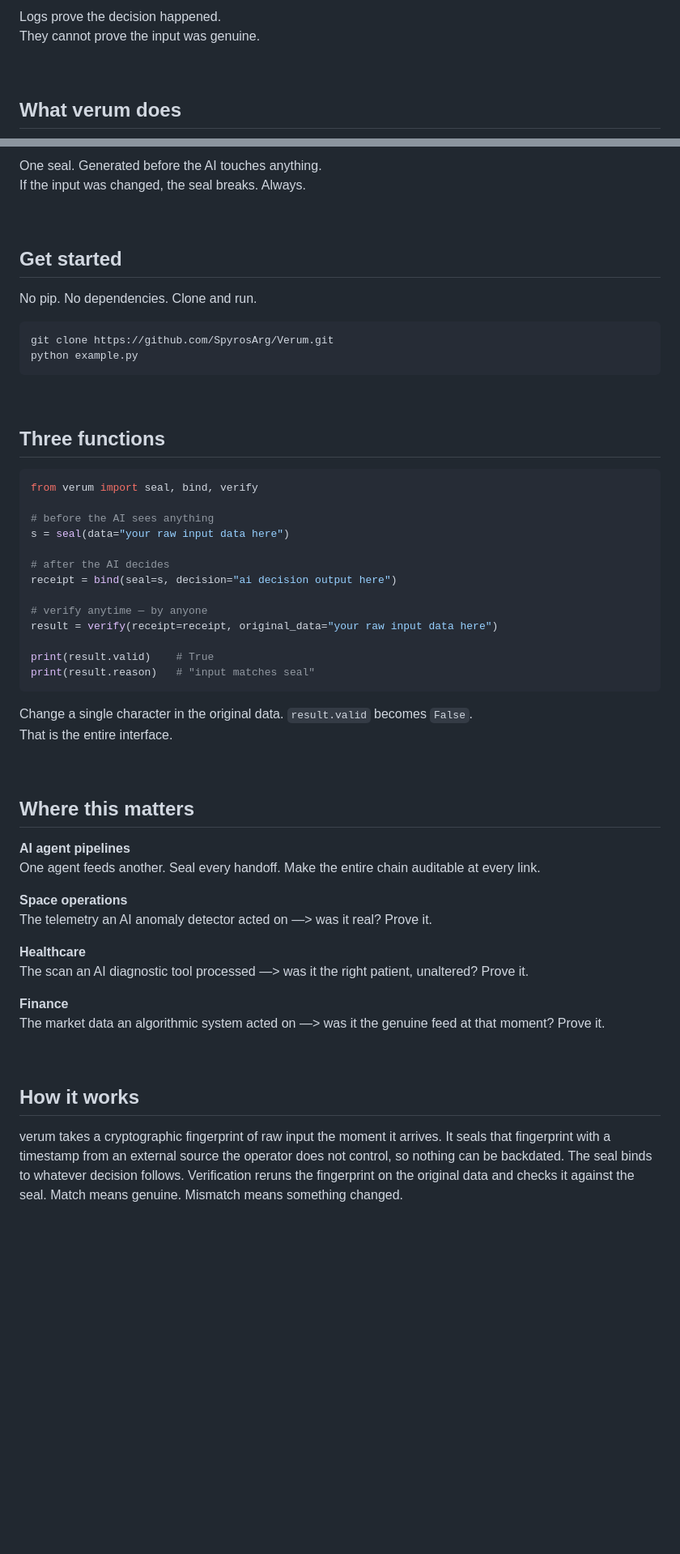
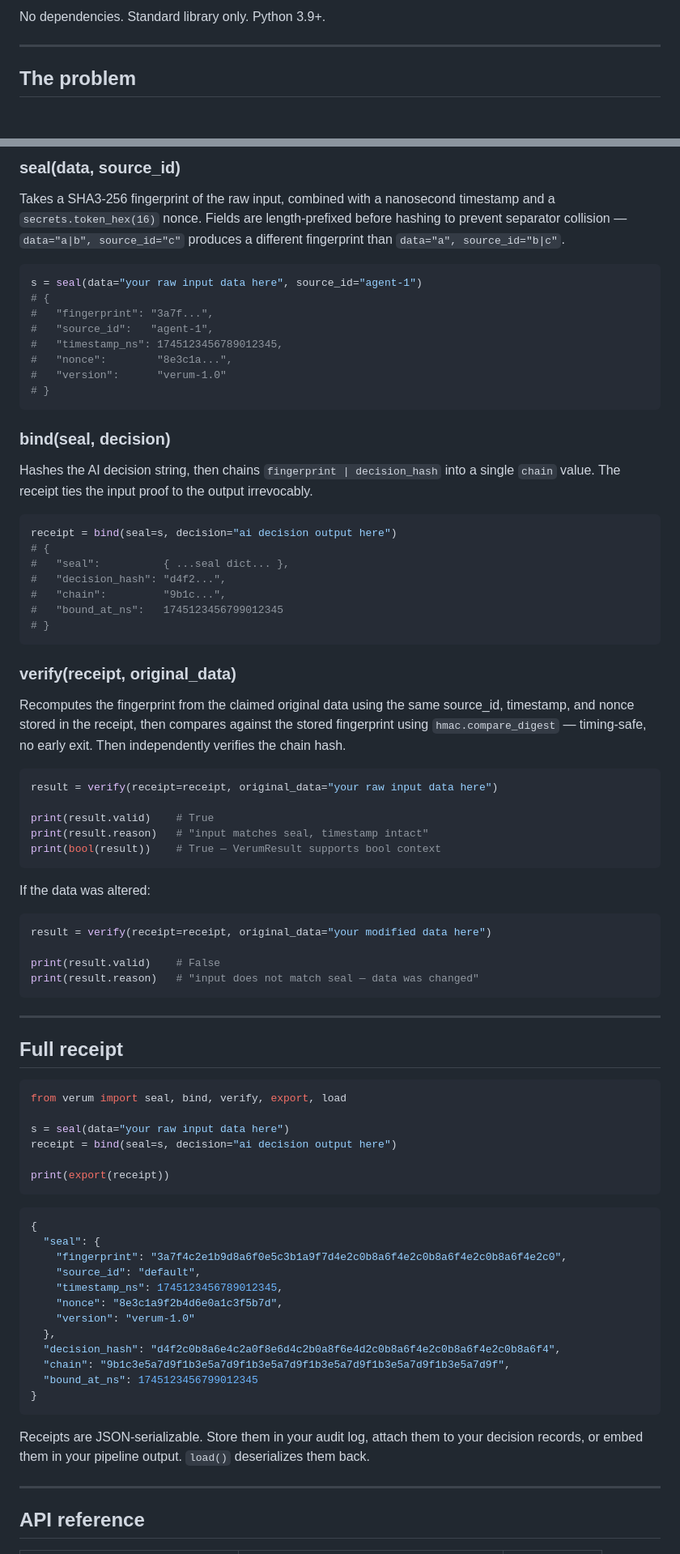
Before and after one commit to SpyrosArg/Verum, a Markdown page: README.md, 2 parts joined by grey strips. Shown at 81% size. Drawn GitHub-style; blank space fills up the shorter version.

Commit message:
Revise README for clarity and formatting
Updated README to improve clarity and formatting, including code examples and descriptions of functionality.

````diff
--- a/README.md
+++ b/README.md
@@ -43,9 +9,8 @@ flowchart TD
 ```
 
-Logs prove the decision happened.
-They cannot prove the input was genuine.
+No dependencies. Standard library only. Python 3.9+.
 
-&nbsp;
+---
 
-## What verum does
+## The problem
 
@@ -88,63 +55,86 @@ flowchart TD
 ```
 
-One seal. Generated before the AI touches anything.
-If the input was changed, the seal breaks. Always.
+### seal(data, source_id)
 
-&nbsp;
+Takes a SHA3-256 fingerprint of the raw input, combined with a nanosecond timestamp and a `secrets.token_hex(16)` nonce. Fields are length-prefixed before hashing to prevent separator collision — `data="a|b", source_id="c"` produces a different fingerprint than `data="a", source_id="b|c"`.
 
-## Get started
-
-No pip. No dependencies. Clone and run.
-
-```bash
-git clone https://github.com/SpyrosArg/Verum.git
-python example.py
+```python
+s = seal(data="your raw input data here", source_id="agent-1")
+# {
+#   "fingerprint": "3a7f...",
+#   "source_id":   "agent-1",
+#   "timestamp_ns": 1745123456789012345,
+#   "nonce":        "8e3c1a...",
+#   "version":      "verum-1.0"
+# }
 ```
 
-&nbsp;
+### bind(seal, decision)
 
-## Three functions
+Hashes the AI decision string, then chains `fingerprint | decision_hash` into a single `chain` value. The receipt ties the input proof to the output irrevocably.
 
 ```python
-from verum import seal, bind, verify
+receipt = bind(seal=s, decision="ai decision output here")
+# {
+#   "seal":          { ...seal dict... },
+#   "decision_hash": "d4f2...",
+#   "chain":         "9b1c...",
+#   "bound_at_ns":   1745123456799012345
+# }
+```
 
-# before the AI sees anything
-s = seal(data="your raw input data here")
+### verify(receipt, original_data)
 
-# after the AI decides
-receipt = bind(seal=s, decision="ai decision output here")
+Recomputes the fingerprint from the claimed original data using the same source_id, timestamp, and nonce stored in the receipt, then compares against the stored fingerprint using `hmac.compare_digest` — timing-safe, no early exit. Then independently verifies the chain hash.
 
-# verify anytime — by anyone
+```python
 result = verify(receipt=receipt, original_data="your raw input data here")
 
 print(result.valid)    # True
-print(result.reason)   # "input matches seal"
+print(result.reason)   # "input matches seal, timestamp intact"
+print(bool(result))    # True — VerumResult supports bool context
 ```
 
-Change a single character in the original data. `result.valid` becomes `False`.
-That is the entire interface.
+If the data was altered:
 
-&nbsp;
+```python
+result = verify(receipt=receipt, original_data="your modified data here")
 
-## Where this matters
+print(result.valid)    # False
+print(result.reason)   # "input does not match seal — data was changed"
+```
 
-**AI agent pipelines**
-One agent feeds another. Seal every handoff. Make the entire chain auditable at every link.
+---
 
-**Space operations**
-The telemetry an AI anomaly detector acted on —> was it real? Prove it.
+## Full receipt
 
-**Healthcare**
-The scan an AI diagnostic tool processed —> was it the right patient, unaltered? Prove it.
+```python
+from verum import seal, bind, verify, export, load
 
-**Finance**
-The market data an algorithmic system acted on —> was it the genuine feed at that moment? Prove it.
+s = seal(data="your raw input data here")
+receipt = bind(seal=s, decision="ai decision output here")
 
+print(export(receipt))
+```
 
+```json
+{
+  "seal": {
+    "fingerprint": "3a7f4c2e1b9d8a6f0e5c3b1a9f7d4e2c0b8a6f4e2c0b8a6f4e2c0b8a6f4e2c0",
+    "source_id": "default",
+    "timestamp_ns": 1745123456789012345,
+    "nonce": "8e3c1a9f2b4d6e0a1c3f5b7d",
+    "version": "verum-1.0"
+  },
+  "decision_hash": "d4f2c0b8a6e4c2a0f8e6d4c2b0a8f6e4d2c0b8a6f4e2c0b8a6f4e2c0b8a6f4",
+  "chain": "9b1c3e5a7d9f1b3e5a7d9f1b3e5a7d9f1b3e5a7d9f1b3e5a7d9f1b3e5a7d9f",
+  "bound_at_ns": 1745123456799012345
+}
+```
 
-&nbsp;
+Receipts are JSON-serializable. Store them in your audit log, attach them to your decision records, or embed them in your pipeline output. `load()` deserializes them back.
 
-## How it works
+---
 
-verum takes a cryptographic fingerprint of raw input the moment it arrives. It seals that fingerprint with a timestamp from an external source the operator does not control, so nothing can be backdated. The seal binds to whatever decision follows. Verification reruns the fingerprint on the original data and checks it against the seal. Match means genuine. Mismatch means something changed.
+## API reference
 
````
Also changed, not shown: other parts of README.md (+78 -78 lines).
